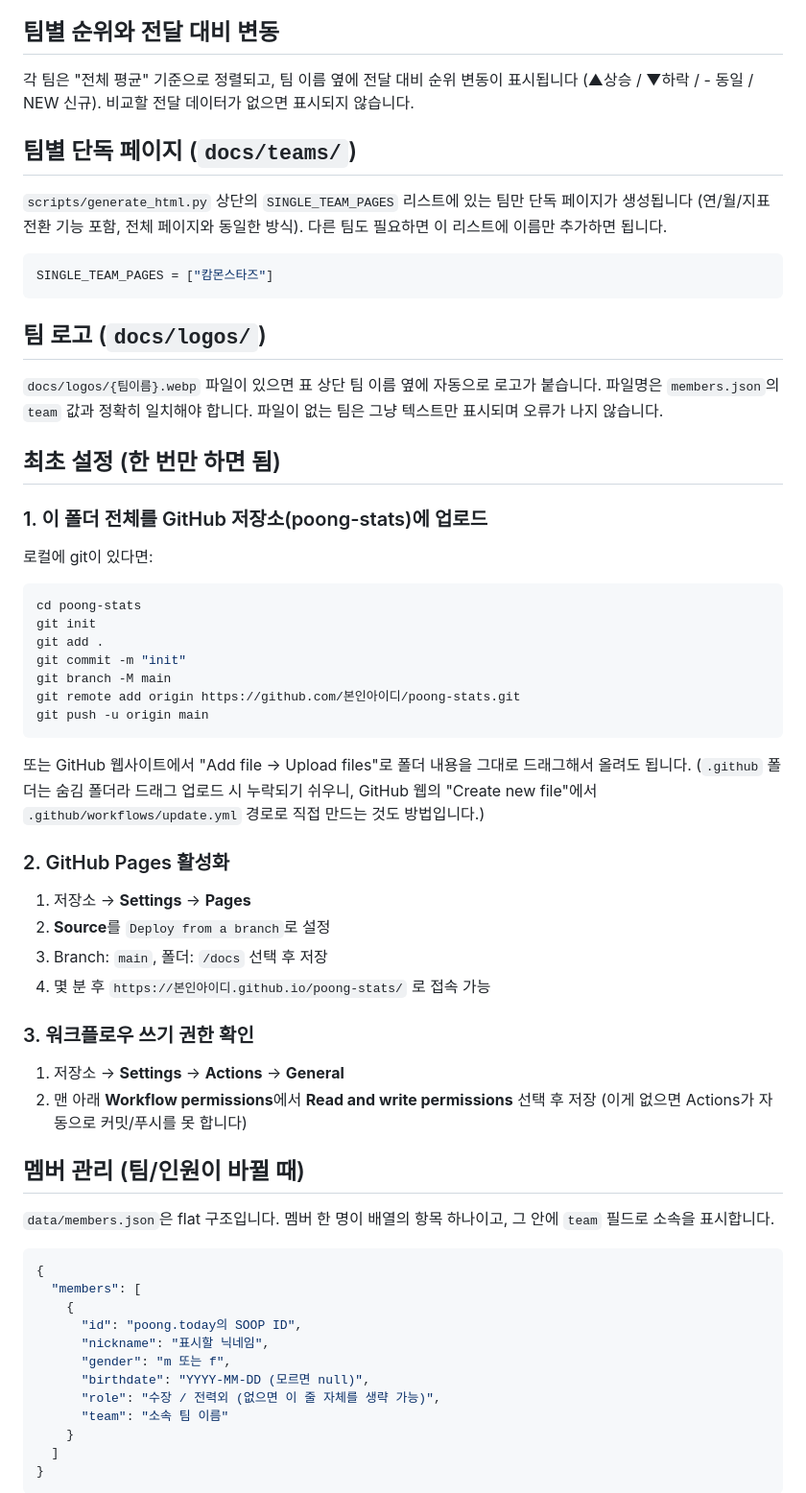
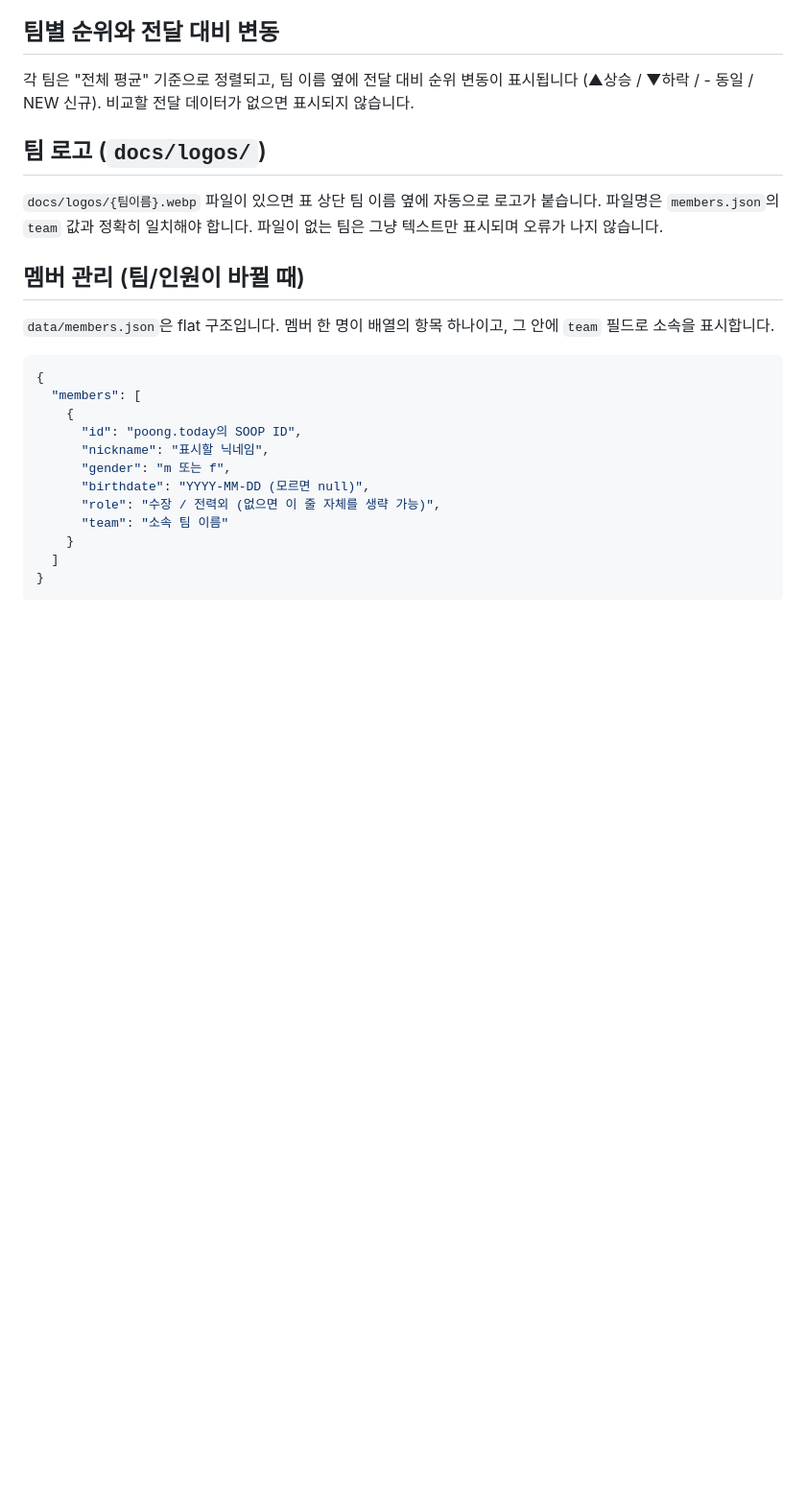
Before and after one commit to brain-09/poong-stats, a Markdown page: README.md, the part around one of its changes. Shown at 96% size. Drawn GitHub-style; blank space fills up the shorter version.

````diff
--- a/README.md
+++ b/README.md
@@ -68,53 +42,11 @@ data-key="2026-08-balloon">...</div>` 형태)로 숨겨서 넣어둡니다. 상
 각 팀은 "전체 평균" 기준으로 정렬되고, 팀 이름 옆에 전달 대비 순위 변동이 표시됩니다
 (▲상승 / ▼하락 / - 동일 / NEW 신규). 비교할 전달 데이터가 없으면 표시되지 않습니다.
 
-## 팀별 단독 페이지 (`docs/teams/`)
-
-`scripts/generate_html.py` 상단의 `SINGLE_TEAM_PAGES` 리스트에 있는 팀만 단독 페이지가
-생성됩니다 (연/월/지표 전환 기능 포함, 전체 페이지와 동일한 방식). 다른 팀도 필요하면
-이 리스트에 이름만 추가하면 됩니다.
-
-```python
-SINGLE_TEAM_PAGES = ["캄몬스타즈"]
-```
-
 ## 팀 로고 (`docs/logos/`)
 
 `docs/logos/{팀이름}.webp` 파일이 있으면 표 상단 팀 이름 옆에 자동으로 로고가 붙습니다.
 파일명은 `members.json`의 `team` 값과 정확히 일치해야 합니다. 파일이 없는 팀은 그냥
 텍스트만 표시되며 오류가 나지 않습니다.
-
-## 최초 설정 (한 번만 하면 됨)
-
-### 1. 이 폴더 전체를 GitHub 저장소(poong-stats)에 업로드
-
-로컬에 git이 있다면:
-```bash
-cd poong-stats
-git init
-git add .
-git commit -m "init"
-git branch -M main
-git remote add origin https://github.com/본인아이디/poong-stats.git
-git push -u origin main
-```
-
-또는 GitHub 웹사이트에서 "Add file → Upload files"로 폴더 내용을 그대로 드래그해서 올려도 됩니다.
-(`.github` 폴더는 숨김 폴더라 드래그 업로드 시 누락되기 쉬우니, GitHub 웹의
-"Create new file"에서 `.github/workflows/update.yml` 경로로 직접 만드는 것도 방법입니다.)
-
-### 2. GitHub Pages 활성화
-
-1. 저장소 → **Settings** → **Pages**
-2. **Source**를 `Deploy from a branch`로 설정
-3. Branch: `main`, 폴더: `/docs` 선택 후 저장
-4. 몇 분 후 `https://본인아이디.github.io/poong-stats/` 로 접속 가능
-
-### 3. 워크플로우 쓰기 권한 확인
-
-1. 저장소 → **Settings** → **Actions** → **General**
-2. 맨 아래 **Workflow permissions**에서 **Read and write permissions** 선택 후 저장
-   (이게 없으면 Actions가 자동으로 커밋/푸시를 못 합니다)
 
 ## 멤버 관리 (팀/인원이 바뀔 때)
 
````
Also changed, not shown: other parts of README.md (+2 -58 lines).
